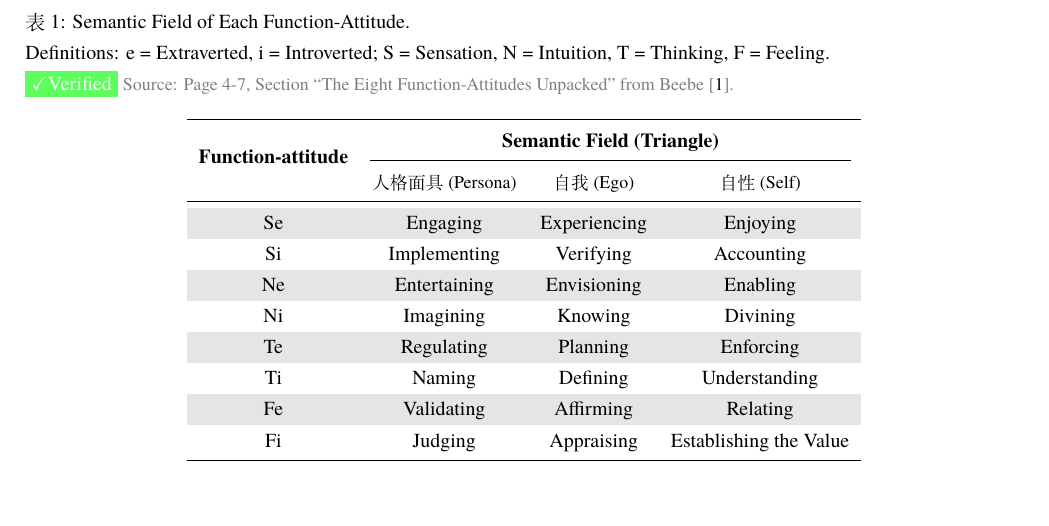
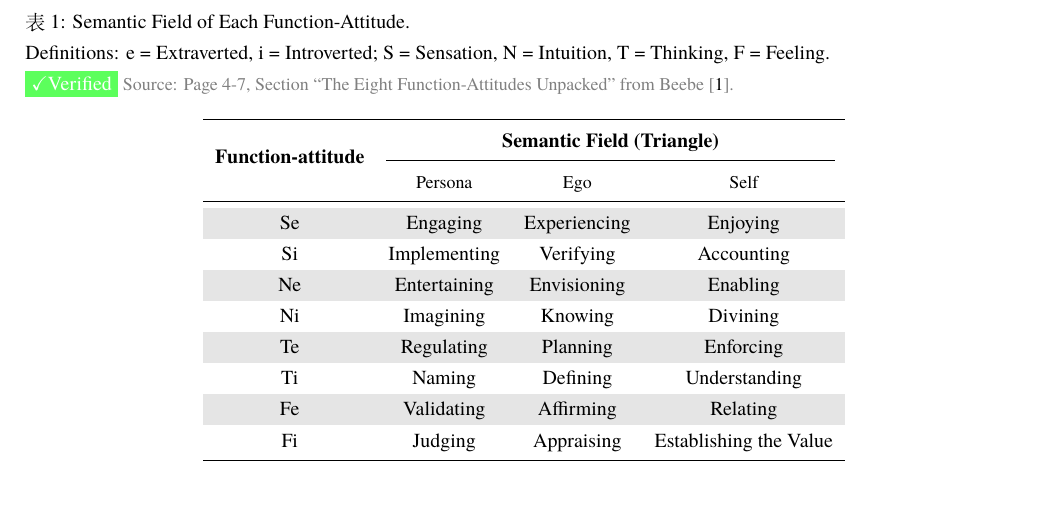
Before and after one commit to cdluminate/MyNotes, a LaTeX document (jungian.tex, which reads src/beebe-eight-function.tex): part of page 3 of 31, cut so that both start at the same text. Compiled offline with XeLaTeX; a missing font is replaced by an installed copy or a similar font.

Commit message:
Remove Chinese characters from Semantic Field table header
Co-authored-by: cdluminate <5723047+cdluminate@users.noreply.github.com>

```diff
--- a/src/beebe-eight-function.tex
+++ b/src/beebe-eight-function.tex
@@ -10,7 +10,7 @@ Definitions: e = Extraverted, i = Introverted; S = Sensation, N = Intuition, T =
 		    \toprule
 		    \multirow{2}{*}{\textbf{Function-attitude}} & \multicolumn{3}{c}{\textbf{Semantic Field (Triangle)}} \tabularnewline
 		    \cmidrule(lr){2-4}
-		    & \small{人格面具 (Persona)} & \small{自我 (Ego)} & \small{自性 (Self)} \tabularnewline
+		    & \small{Persona} & \small{Ego} & \small{Self} \tabularnewline
 		    \midrule
 
 		    \rowcolor{black!10}Se & Engaging & Experiencing & Enjoying \tabularnewline
```
